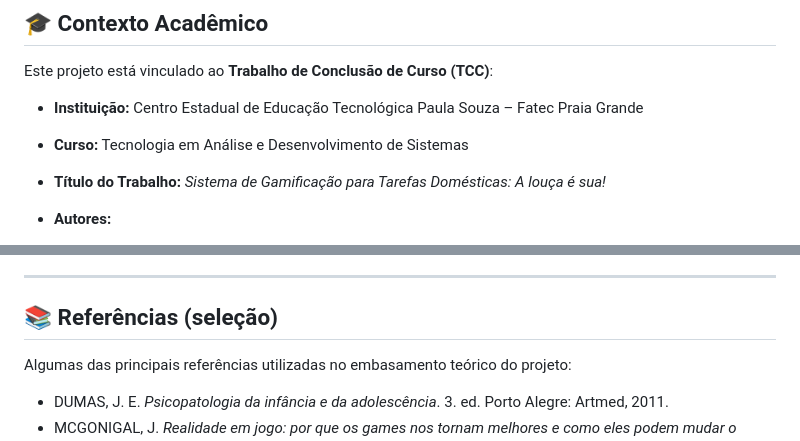
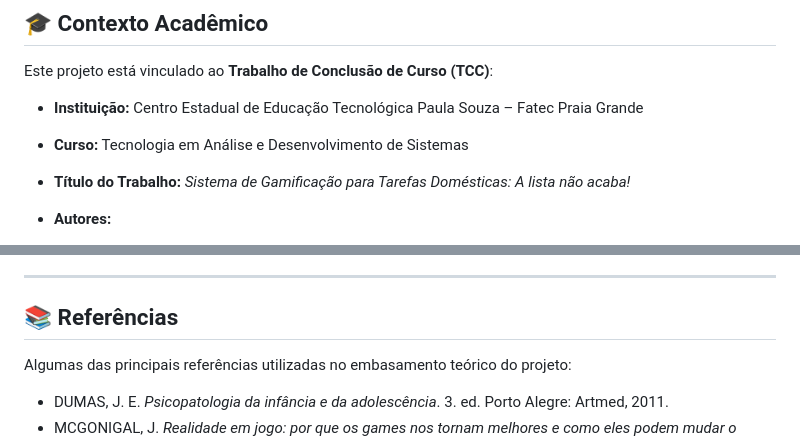
Before and after one commit to Guga-tab/a-lista-nao-acaba, a Markdown page: README.md, 2 parts joined by grey strips. GitHub-like rendering.

```diff
--- a/README.md
+++ b/README.md
@@ -132,7 +132,7 @@ Este projeto está vinculado ao **Trabalho de Conclusão de Curso (TCC)**:
 
 * **Instituição:** Centro Estadual de Educação Tecnológica Paula Souza – Fatec Praia Grande
 * **Curso:** Tecnologia em Análise e Desenvolvimento de Sistemas
-* **Título do Trabalho:** *Sistema de Gamificação para Tarefas Domésticas: A louça é sua!*
+* **Título do Trabalho:** *Sistema de Gamificação para Tarefas Domésticas: A lista não acaba!*
 * **Autores:**
 
   * Gustavo Machado dos Santos
@@ -150,7 +150,7 @@ O relatório técnico aborda:
 
 ---
 
-## 📚 Referências (seleção)
+## 📚 Referências
 
 Algumas das principais referências utilizadas no embasamento teórico do projeto:
 
```
